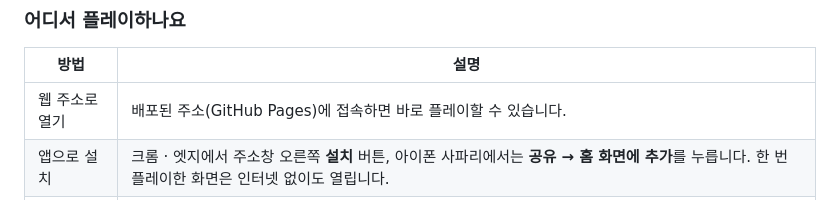
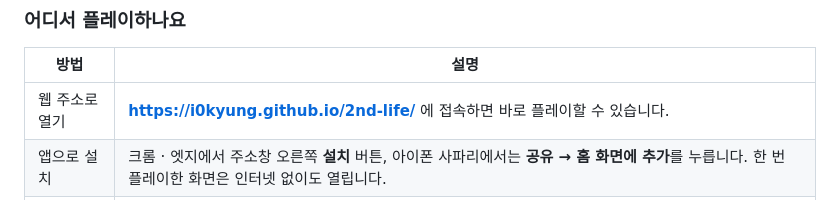
Before and after one commit to i0kyung/2nd-life, a Markdown page: docs/MANUAL.md, the part around the change. Rendered like a GitHub page.

Commit message:
README · 사용설명서에 플레이 주소 추가
Co-Authored-By: Claude Opus 5.5 <noreply@anthropic.com>
Claude-Session: https://claude.ai/code/session_01VQoGNHuLWG8bujqj4FJvPE

```diff
--- a/docs/MANUAL.md
+++ b/docs/MANUAL.md
@@ -16,7 +16,7 @@
 ### 어디서 플레이하나요
 | 방법 | 설명 |
 |---|---|
-| 웹 주소로 열기 | 배포된 주소(GitHub Pages)에 접속하면 바로 플레이할 수 있습니다. |
+| 웹 주소로 열기 | **https://i0kyung.github.io/2nd-life/** 에 접속하면 바로 플레이할 수 있습니다. |
 | 앱으로 설치 | 크롬 · 엣지에서 주소창 오른쪽 **설치** 버튼, 아이폰 사파리에서는 **공유 → 홈 화면에 추가**를 누릅니다. 한 번 플레이한 화면은 인터넷 없이도 열립니다. |
 | 내 컴퓨터에서 | 폴더에서 `npx serve .` 또는 `python -m http.server 8000`을 실행하고 `http://localhost:8000`에 접속합니다. |
 
```
Also changed, not shown: README.md (+2 -0 lines).
